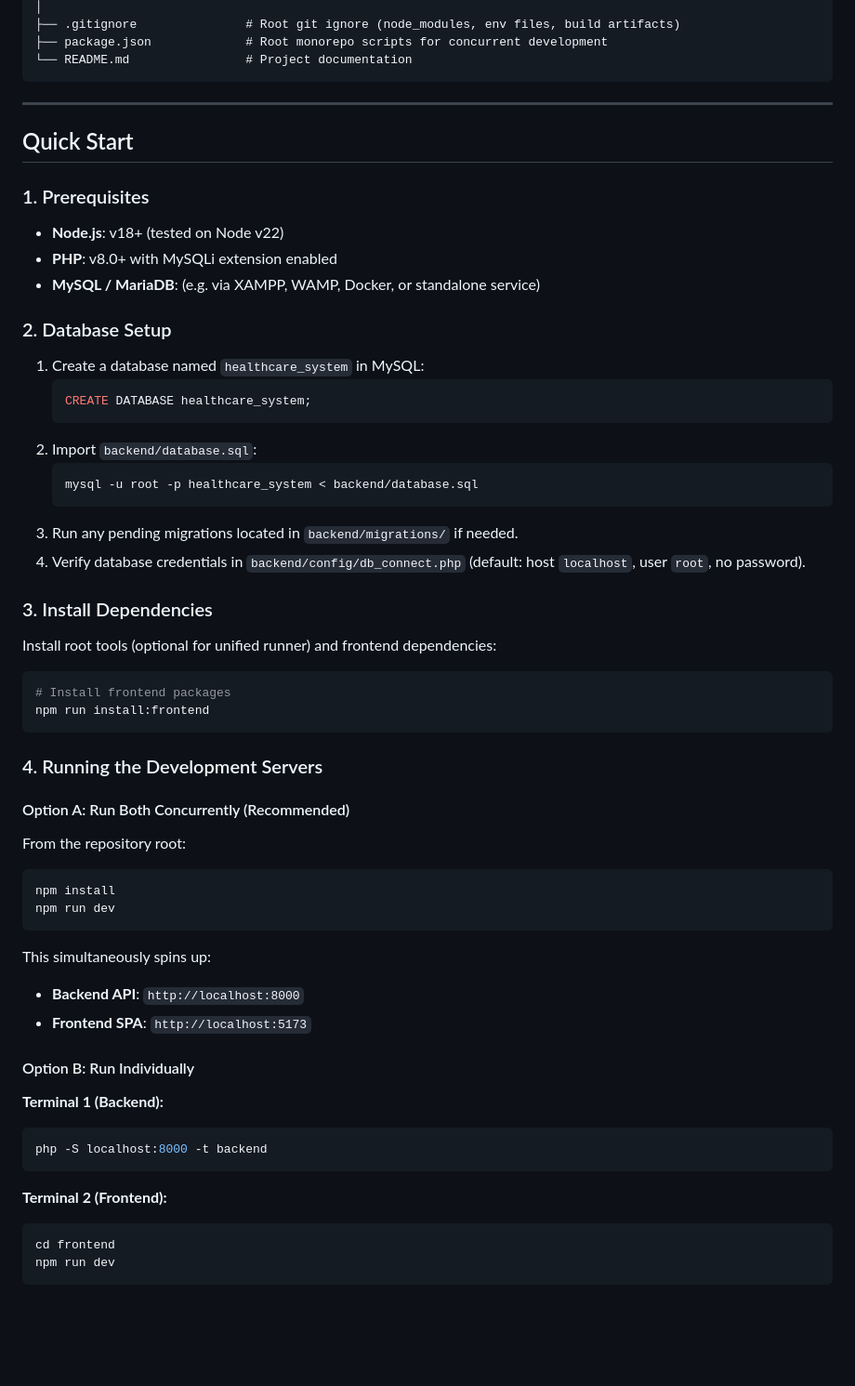
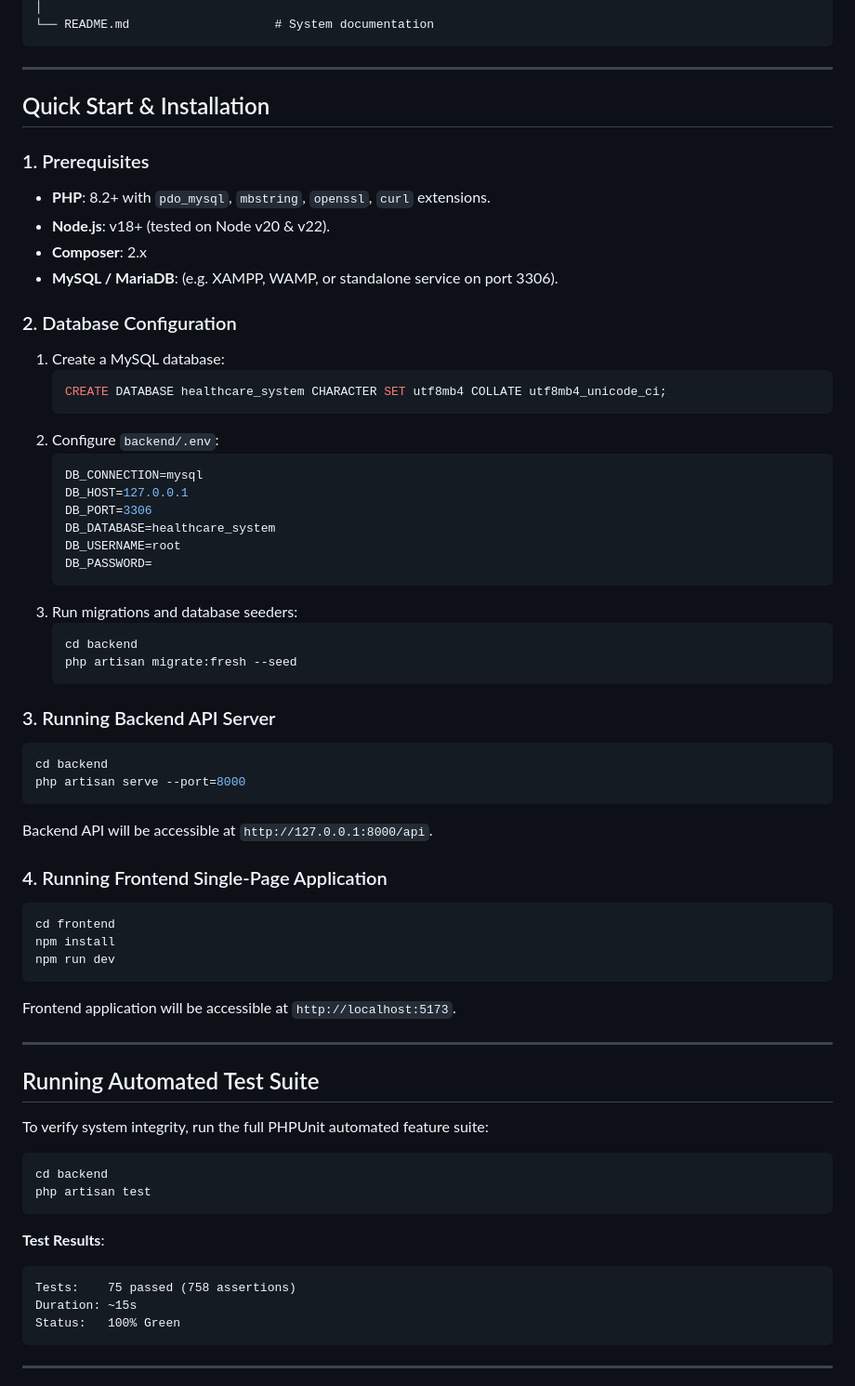
Before and after one commit to meekness12/healthcareSystem, a Markdown page: README.md, the part around one of its changes. Shown at 93% size. Drawn GitHub-style; blank space fills up the shorter version.

````diff
--- a/README.md
+++ b/README.md
@@ -28,58 +65,67 @@ healthcare/
 │
-├── .gitignore               # Root git ignore (node_modules, env files, build artifacts)
-├── package.json             # Root monorepo scripts for concurrent development
-└── README.md                # Project documentation
+└── README.md                    # System documentation
 ```
 
 ---
 
-## Quick Start
+## Quick Start & Installation
 
 ### 1. Prerequisites
-- **Node.js**: v18+ (tested on Node v22)
-- **PHP**: v8.0+ with MySQLi extension enabled
-- **MySQL / MariaDB**: (e.g. via XAMPP, WAMP, Docker, or standalone service)
+- **PHP**: 8.2+ with `pdo_mysql`, `mbstring`, `openssl`, `curl` extensions.
+- **Node.js**: v18+ (tested on Node v20 & v22).
+- **Composer**: 2.x
+- **MySQL / MariaDB**: (e.g. XAMPP, WAMP, or standalone service on port 3306).
 
-### 2. Database Setup
-1. Create a database named `healthcare_system` in MySQL:
+### 2. Database Configuration
+1. Create a MySQL database:
    ```sql
-   CREATE DATABASE healthcare_system;
+   CREATE DATABASE healthcare_system CHARACTER SET utf8mb4 COLLATE utf8mb4_unicode_ci;
    ```
-2. Import `backend/database.sql`:
+2. Configure `backend/.env`:
+   ```env
+   DB_CONNECTION=mysql
+   DB_HOST=127.0.0.1
+   DB_PORT=3306
+   DB_DATABASE=healthcare_system
+   DB_USERNAME=root
+   DB_PASSWORD=
+   ```
+3. Run migrations and database seeders:
    ```bash
-   mysql -u root -p healthcare_system < backend/database.sql
+   cd backend
+   php artisan migrate:fresh --seed
    ```
-3. Run any pending migrations located in `backend/migrations/` if needed.
-4. Verify database credentials in `backend/config/db_connect.php` (default: host `localhost`, user `root`, no password).
 
-### 3. Install Dependencies
-Install root tools (optional for unified runner) and frontend dependencies:
+### 3. Running Backend API Server
 ```bash
-# Install frontend packages
-npm run install:frontend
+cd backend
+php artisan serve --port=8000
 ```
+Backend API will be accessible at `http://127.0.0.1:8000/api`.
 
-### 4. Running the Development Servers
-
-#### Option A: Run Both Concurrently (Recommended)
-From the repository root:
+### 4. Running Frontend Single-Page Application
 ```bash
+cd frontend
 npm install
 npm run dev
 ```
-This simultaneously spins up:
-- **Backend API**: `http://localhost:8000`
-- **Frontend SPA**: `http://localhost:5173`
+Frontend application will be accessible at `http://localhost:5173`.
 
-#### Option B: Run Individually
-**Terminal 1 (Backend):**
+---
+
+## Running Automated Test Suite
+
+To verify system integrity, run the full PHPUnit automated feature suite:
 ```bash
-php -S localhost:8000 -t backend
+cd backend
+php artisan test
+```
+**Test Results**:
+```
+Tests:    75 passed (758 assertions)
+Duration: ~15s
+Status:   100% Green
 ```
 
-**Terminal 2 (Frontend):**
-```bash
-cd frontend
-npm run dev
-```
+---
 
````
Also changed, not shown: other parts of README.md (+74 -24 lines).
